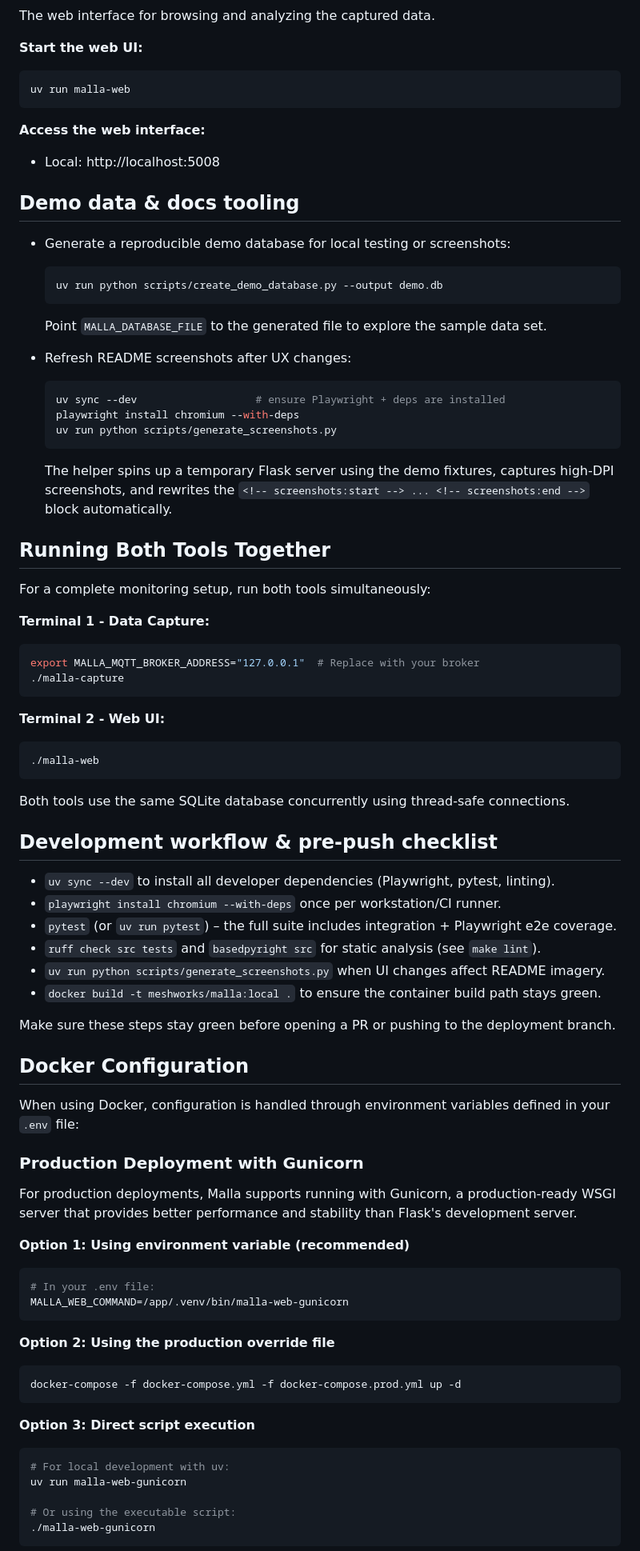
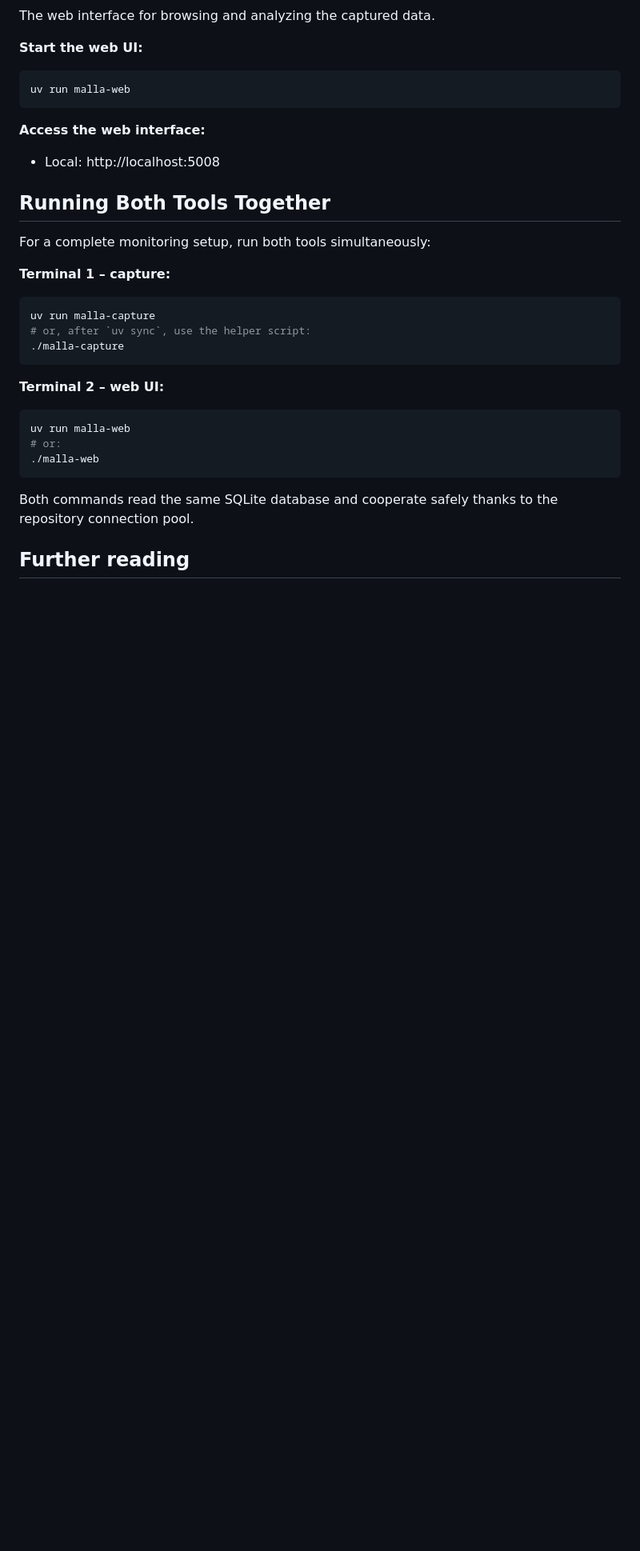
Before and after one commit to zenitraM/malla, a Markdown page: README.md, the part around one of its changes. Shown at 80% size. Rendered like a GitHub page; blank space fills up the shorter version.

Commit message:
docs: simplify README and add development guide

````diff
--- a/README.md
+++ b/README.md
@@ -212,75 +217,25 @@ uv run malla-web
 **Access the web interface:**
 - Local: http://localhost:5008
 
-## Demo data & docs tooling
-
-- Generate a reproducible demo database for local testing or screenshots:
-  ```bash
-  uv run python scripts/create_demo_database.py --output demo.db
-  ```
-  Point `MALLA_DATABASE_FILE` to the generated file to explore the sample data set.
-
-- Refresh README screenshots after UX changes:
-  ```bash
-  uv sync --dev                   # ensure Playwright + deps are installed
-  playwright install chromium --with-deps
-  uv run python scripts/generate_screenshots.py
-  ```
-  The helper spins up a temporary Flask server using the demo fixtures, captures high-DPI screenshots, and rewrites the `<!-- screenshots:start --> ... <!-- screenshots:end -->` block automatically.
-
 ## Running Both Tools Together
 
 For a complete monitoring setup, run both tools simultaneously:
 
-**Terminal 1 - Data Capture:**
+**Terminal 1 – capture:**
 ```bash
-export MALLA_MQTT_BROKER_ADDRESS="127.0.0.1"  # Replace with your broker
+uv run malla-capture
+# or, after `uv sync`, use the helper script:
 ./malla-capture
 ```
 
-**Terminal 2 - Web UI:**
+**Terminal 2 – web UI:**
 ```bash
+uv run malla-web
+# or:
 ./malla-web
 ```
 
-Both tools use the same SQLite database concurrently using thread-safe connections.
+Both commands read the same SQLite database and cooperate safely thanks to the repository connection pool.
 
-## Development workflow & pre-push checklist
+## Further reading
 
-- `uv sync --dev` to install all developer dependencies (Playwright, pytest, linting).
-- `playwright install chromium --with-deps` once per workstation/CI runner.
-- `pytest` (or `uv run pytest`) – the full suite includes integration + Playwright e2e coverage.
-- `ruff check src tests` and `basedpyright src` for static analysis (see `make lint`).
-- `uv run python scripts/generate_screenshots.py` when UI changes affect README imagery.
-- `docker build -t meshworks/malla:local .` to ensure the container build path stays green.
-
-Make sure these steps stay green before opening a PR or pushing to the deployment branch.
-
-## Docker Configuration
-
-When using Docker, configuration is handled through environment variables defined in your `.env` file:
-
-### Production Deployment with Gunicorn
-
-For production deployments, Malla supports running with Gunicorn, a production-ready WSGI server that provides better performance and stability than Flask's development server.
-
-**Option 1: Using environment variable (recommended)**
-```bash
-# In your .env file:
-MALLA_WEB_COMMAND=/app/.venv/bin/malla-web-gunicorn
-```
-
-**Option 2: Using the production override file**
-```bash
-docker-compose -f docker-compose.yml -f docker-compose.prod.yml up -d
-```
-
-**Option 3: Direct script execution**
-```bash
-# For local development with uv:
-uv run malla-web-gunicorn
-
-# Or using the executable script:
-./malla-web-gunicorn
-```
-
````
Also changed, not shown: other parts of README.md (+65 -141 lines), docs/development.md (added, +115 -0 lines).
